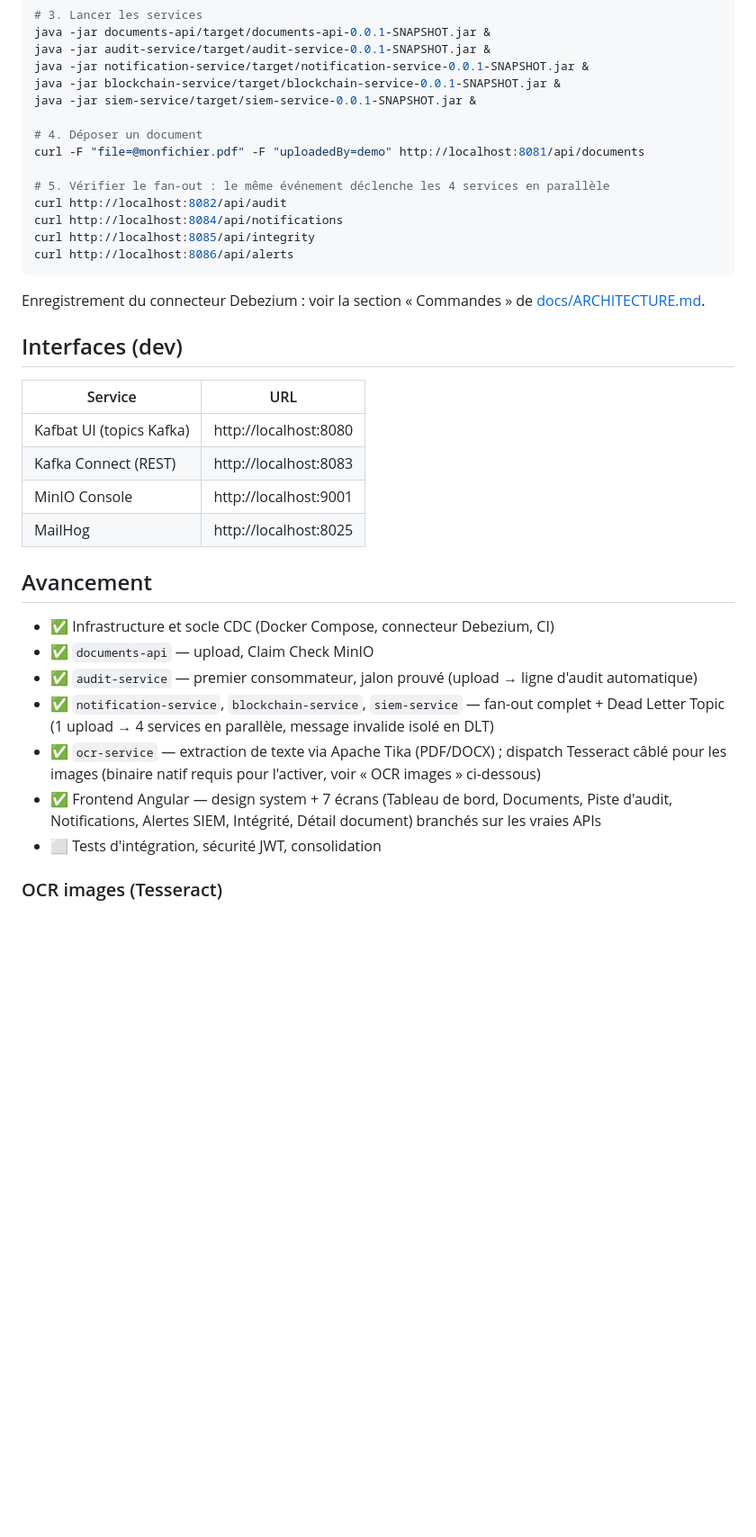
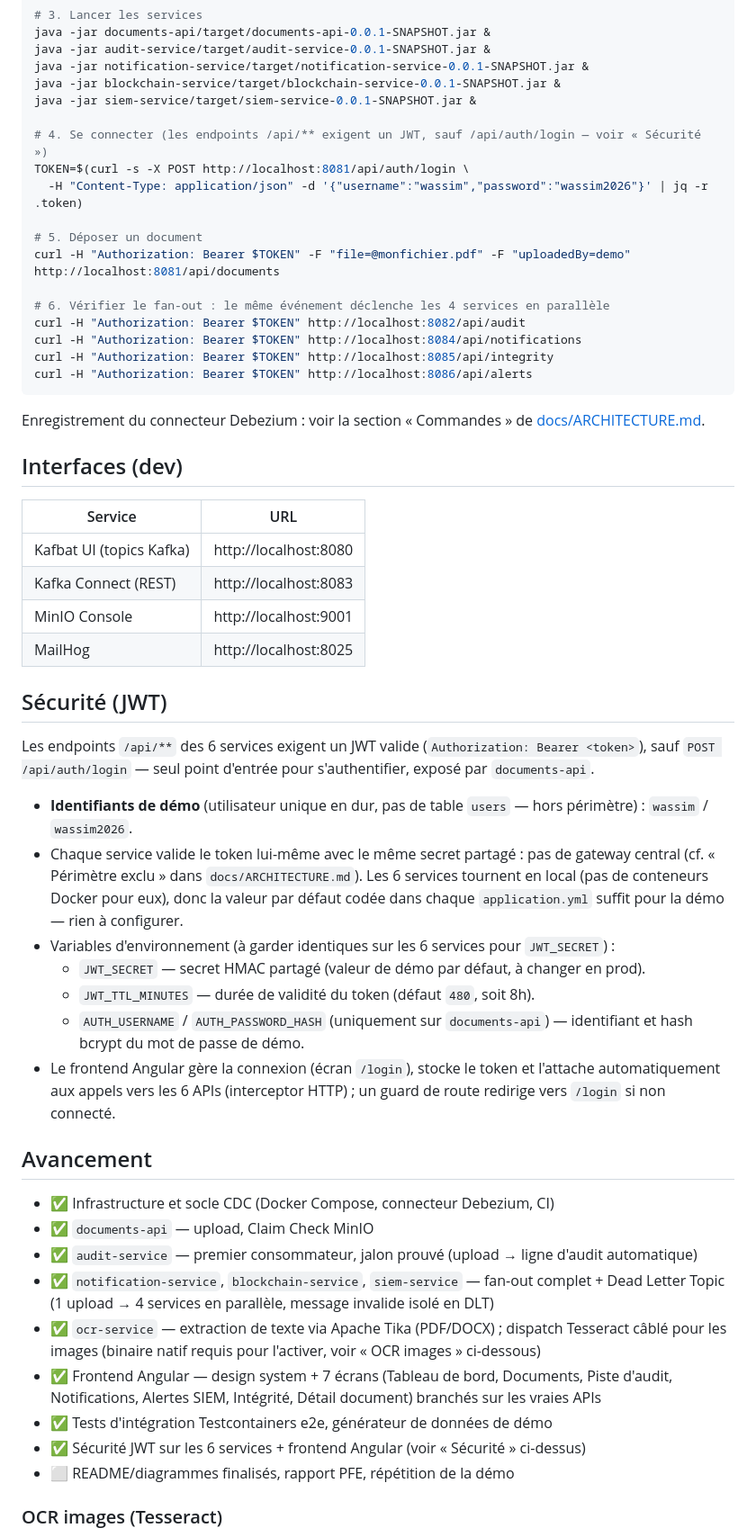
Before and after one commit to Wvssim/cdc-streaming-pipeline, a Markdown page: README.md, the part around the change. Shown at 90% size. GitHub-like rendering; blank space fills up the shorter version.

Commit message:
documente la securite jwt (t6.3, etape 6/6, derniere) : readme (identifiants demo, variables d'env, curl avec bearer), archi (invariant pas de gateway, stack) et plan (t6.1/t6.2/t6.3 marques faits, statut s6 a jour)

````diff
--- a/README.md
+++ b/README.md
@@ -70,14 +70,18 @@ java -jar notification-service/target/notification-service-0.0.1-SNAPSHOT.jar &
 java -jar blockchain-service/target/blockchain-service-0.0.1-SNAPSHOT.jar &
 java -jar siem-service/target/siem-service-0.0.1-SNAPSHOT.jar &
 
-# 4. Déposer un document
-curl -F "file=@monfichier.pdf" -F "uploadedBy=demo" http://localhost:8081/api/documents
+# 4. Se connecter (les endpoints /api/** exigent un JWT, sauf /api/auth/login — voir « Sécurité »)
+TOKEN=$(curl -s -X POST http://localhost:8081/api/auth/login \
+  -H "Content-Type: application/json" -d '{"username":"wassim","password":"wassim2026"}' | jq -r .token)
 
-# 5. Vérifier le fan-out : le même événement déclenche les 4 services en parallèle
-curl http://localhost:8082/api/audit
-curl http://localhost:8084/api/notifications
-curl http://localhost:8085/api/integrity
-curl http://localhost:8086/api/alerts
+# 5. Déposer un document
+curl -H "Authorization: Bearer $TOKEN" -F "file=@monfichier.pdf" -F "uploadedBy=demo" http://localhost:8081/api/documents
+
+# 6. Vérifier le fan-out : le même événement déclenche les 4 services en parallèle
+curl -H "Authorization: Bearer $TOKEN" http://localhost:8082/api/audit
+curl -H "Authorization: Bearer $TOKEN" http://localhost:8084/api/notifications
+curl -H "Authorization: Bearer $TOKEN" http://localhost:8085/api/integrity
+curl -H "Authorization: Bearer $TOKEN" http://localhost:8086/api/alerts
 ```
 
 Enregistrement du connecteur Debezium : voir la section « Commandes » de
@@ -92,6 +96,26 @@ Enregistrement du connecteur Debezium : voir la section « Commandes » de
 | MinIO Console | http://localhost:9001 |
 | MailHog | http://localhost:8025 |
 
+## Sécurité (JWT)
+
+Les endpoints `/api/**` des 6 services exigent un JWT valide (`Authorization: Bearer <token>`),
+sauf `POST /api/auth/login` — seul point d'entrée pour s'authentifier, exposé par `documents-api`.
+
+- **Identifiants de démo** (utilisateur unique en dur, pas de table `users` — hors périmètre) :
+  `wassim` / `wassim2026`.
+- Chaque service valide le token lui-même avec le même secret partagé : pas de gateway central
+  (cf. « Périmètre exclu » dans `docs/ARCHITECTURE.md`). Les 6 services tournent en local (pas de
+  conteneurs Docker pour eux), donc la valeur par défaut codée dans chaque `application.yml`
+  suffit pour la démo — rien à configurer.
+- Variables d'environnement (à garder identiques sur les 6 services pour `JWT_SECRET`) :
+  - `JWT_SECRET` — secret HMAC partagé (valeur de démo par défaut, à changer en prod).
+  - `JWT_TTL_MINUTES` — durée de validité du token (défaut `480`, soit 8h).
+  - `AUTH_USERNAME` / `AUTH_PASSWORD_HASH` (uniquement sur `documents-api`) — identifiant et hash
+    bcrypt du mot de passe de démo.
+- Le frontend Angular gère la connexion (écran `/login`), stocke le token et l'attache
+  automatiquement aux appels vers les 6 APIs (interceptor HTTP) ; un guard de route redirige vers
+  `/login` si non connecté.
+
 ## Avancement
 
 - ✅ Infrastructure et socle CDC (Docker Compose, connecteur Debezium, CI)
@@ -103,7 +127,9 @@ Enregistrement du connecteur Debezium : voir la section « Commandes » de
   pour les images (binaire natif requis pour l'activer, voir « OCR images » ci-dessous)
 - ✅ Frontend Angular — design system + 7 écrans (Tableau de bord, Documents, Piste d'audit,
   Notifications, Alertes SIEM, Intégrité, Détail document) branchés sur les vraies APIs
-- ⬜ Tests d'intégration, sécurité JWT, consolidation
+- ✅ Tests d'intégration Testcontainers e2e, générateur de données de démo
+- ✅ Sécurité JWT sur les 6 services + frontend Angular (voir « Sécurité » ci-dessus)
+- ⬜ README/diagrammes finalisés, rapport PFE, répétition de la démo
 
 ### OCR images (Tesseract)
 
````
Also changed, not shown: docs/ARCHITECTURE.md (+6 -2 lines), docs/plan-6-semaines.md (+4 -4 lines).
